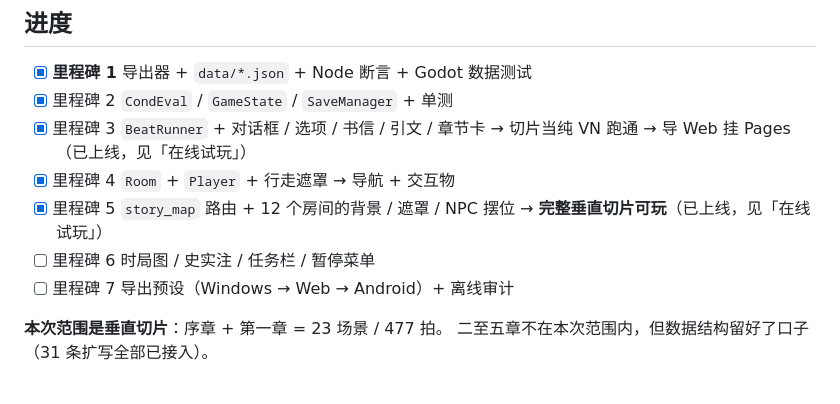
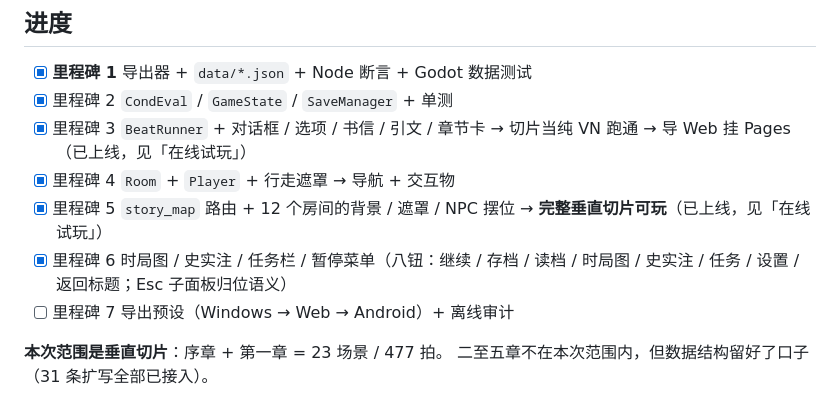
Before and after one commit to XU2077-Q/shijutu-rpg, a Markdown page: README.md, the part around the change. Rendered like a GitHub page.

Commit message:
README：里程碑 6 完成（暂停菜单八钮 + 三个一览 + 任务栏，浏览器自查通过）

```diff
--- a/README.md
+++ b/README.md
@@ -117,7 +117,7 @@ tests/      极简测试跑架 + unit/
 - [x] 里程碑 3 `BeatRunner` + 对话框 / 选项 / 书信 / 引文 / 章节卡 → 切片当纯 VN 跑通 → 导 Web 挂 Pages（已上线，见「在线试玩」）
 - [x] 里程碑 4 `Room` + `Player` + 行走遮罩 → 导航 + 交互物
 - [x] 里程碑 5 `story_map` 路由 + 12 个房间的背景 / 遮罩 / NPC 摆位 → **完整垂直切片可玩**（已上线，见「在线试玩」）
-- [ ] 里程碑 6 时局图 / 史实注 / 任务栏 / 暂停菜单
+- [x] 里程碑 6 时局图 / 史实注 / 任务栏 / 暂停菜单（八钮：继续 / 存档 / 读档 / 时局图 / 史实注 / 任务 / 设置 / 返回标题；Esc 子面板归位语义）
 - [ ] 里程碑 7 导出预设（Windows → Web → Android）+ 离线审计
 
 **本次范围是垂直切片**：序章 + 第一章 = 23 场景 / 477 拍。
```
